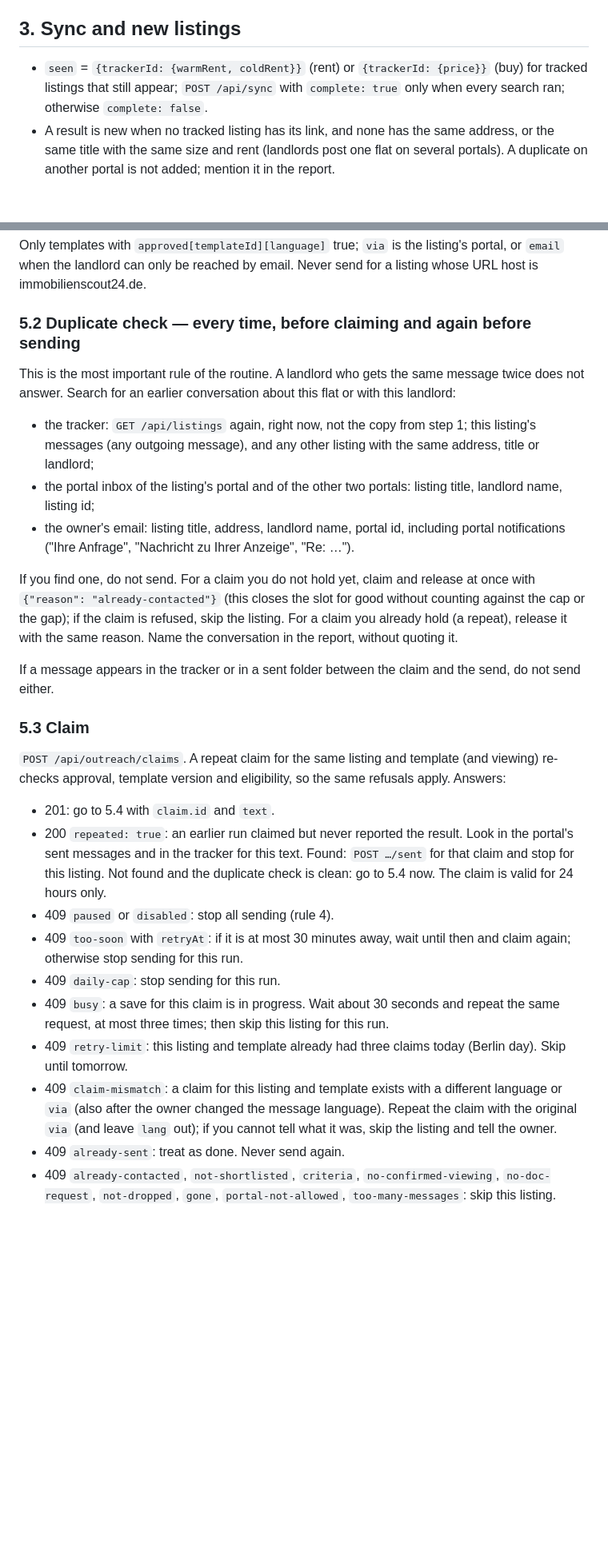
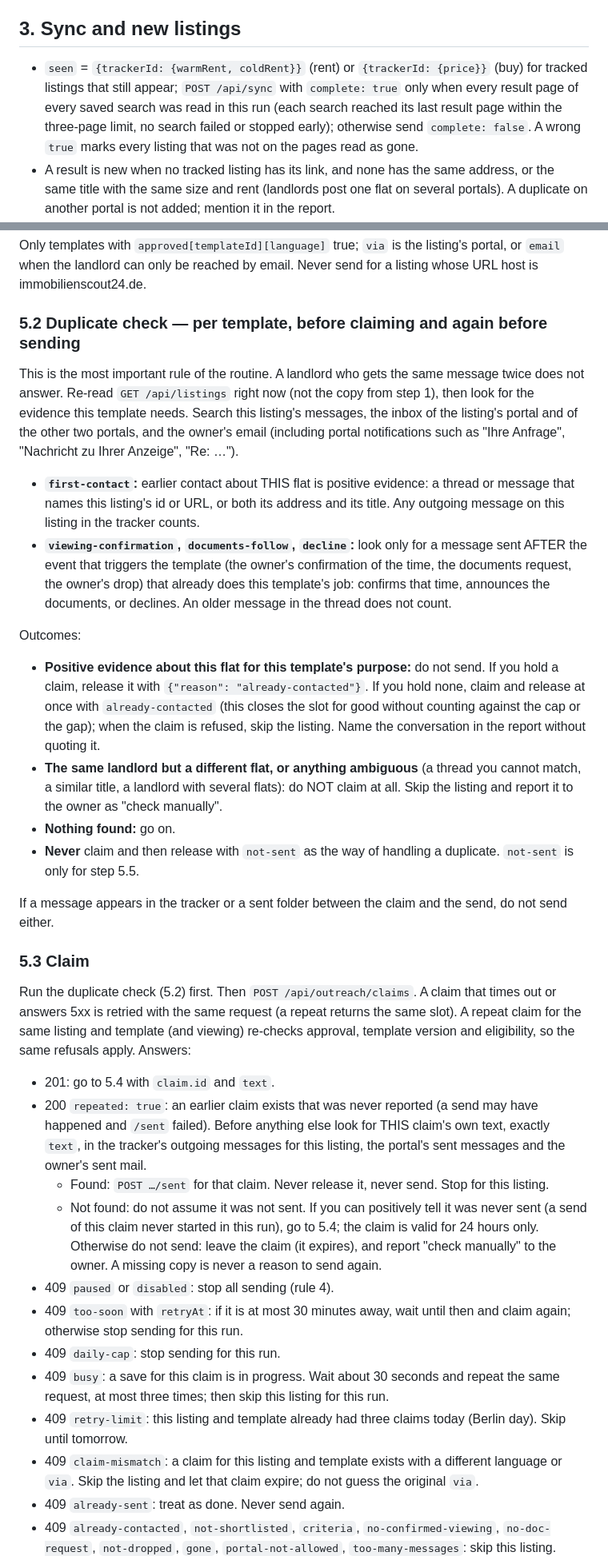
Before and after one commit to DasMehl/flat-hunt, a Markdown page: routine/SKILL.md, 2 parts joined by grey strips. Shown at 80% size. GitHub-like rendering; blank space fills up the shorter version.

```diff
--- a/routine/SKILL.md
+++ b/routine/SKILL.md
@@ -50,7 +50,7 @@ Open each search in the owner's browser (decline optional cookies), read the res
 
 ## 3. Sync and new listings
 
-- `seen` = `{trackerId: {warmRent, coldRent}}` (rent) or `{trackerId: {price}}` (buy) for tracked listings that still appear; `POST /api/sync` with `complete: true` only when every search ran; otherwise `complete: false`.
+- `seen` = `{trackerId: {warmRent, coldRent}}` (rent) or `{trackerId: {price}}` (buy) for tracked listings that still appear; `POST /api/sync` with `complete: true` only when every result page of every saved search was read in this run (each search reached its last result page within the three-page limit, no search failed or stopped early); otherwise send `complete: false`. A wrong `true` marks every listing that was not on the pages read as gone.
 - A result is new when no tracked listing has its link, and none has the same address, or the same title with the same size and rent (landlords post one flat on several portals). A duplicate on another portal is not added; mention it in the report.
 - Open each new listing (one at a time). Read the description, the facts (floor, lift, balcony or garden, kitchen, pets, available from, WBS, deposit, takeover, utilities), the landlord's name and type (private, agent, company) and the photos.
 - Apply the profile before adding: `modes`, rent limits (`rent.maxWarm`, `maxCold`, `maxDeposit`, `maxTakeover`) or `buy.maxPrice`, `flat.*` (rooms, size, floor, lift, outdoor, kitchen, pets, move-in window, `wbs`), every place's travel limit and the radius. Check red flags: every catalogue entry whose profile setting (or `default`) is on, and every custom entry, against title and description. Add only listings that meet every limit (an unknown fact or commute passes). A listing with a red flag is added with `redFlags` set, so the owner sees the warning, but is never shortlisted. Adding nothing is fine.
@@ -97,28 +98,34 @@ Skip this section when `status.enabled` is false or `status.paused` is true. At
 
 Only templates with `approved[templateId][language]` true; `via` is the listing's portal, or `email` when the landlord can only be reached by email. Never send for a listing whose URL host is immobilienscout24.de.
 
-### 5.2 Duplicate check — every time, before claiming and again before sending
+### 5.2 Duplicate check — per template, before claiming and again before sending
 
-This is the most important rule of the routine. A landlord who gets the same message twice does not answer. Search for an earlier conversation about this flat or with this landlord:
-- the tracker: `GET /api/listings` again, right now, not the copy from step 1; this listing's messages (any outgoing message), and any other listing with the same address, title or landlord;
-- the portal inbox of the listing's portal and of the other two portals: listing title, landlord name, listing id;
-- the owner's email: listing title, address, landlord name, portal id, including portal notifications ("Ihre Anfrage", "Nachricht zu Ihrer Anzeige", "Re: …").
+This is the most important rule of the routine. A landlord who gets the same message twice does not answer. Re-read `GET /api/listings` right now (not the copy from step 1), then look for the evidence this template needs. Search this listing's messages, the inbox of the listing's portal and of the other two portals, and the owner's email (including portal notifications such as "Ihre Anfrage", "Nachricht zu Ihrer Anzeige", "Re: …").
 
-If you find one, do not send. For a claim you do not hold yet, claim and release at once with `{"reason": "already-contacted"}` (this closes the slot for good without counting against the cap or the gap); if the claim is refused, skip the listing. For a claim you already hold (a repeat), release it with the same reason. Name the conversation in the report, without quoting it.
+- **`first-contact`:** earlier contact about THIS flat is positive evidence: a thread or message that names this listing's id or URL, or both its address and its title. Any outgoing message on this listing in the tracker counts.
+- **`viewing-confirmation`, `documents-follow`, `decline`:** look only for a message sent AFTER the event that triggers the template (the owner's confirmation of the time, the documents request, the owner's drop) that already does this template's job: confirms that time, announces the documents, or declines. An older message in the thread does not count.
 
-If a message appears in the tracker or in a sent folder between the claim and the send, do not send either.
+Outcomes:
+- **Positive evidence about this flat for this template's purpose:** do not send. If you hold a claim, release it with `{"reason": "already-contacted"}`. If you hold none, claim and release at once with `already-contacted` (this closes the slot for good without counting against the cap or the gap); when the claim is refused, skip the listing. Name the conversation in the report without quoting it.
+- **The same landlord but a different flat, or anything ambiguous** (a thread you cannot match, a similar title, a landlord with several flats): do NOT claim at all. Skip the listing and report it to the owner as "check manually".
+- **Nothing found:** go on.
+- **Never** claim and then release with `not-sent` as the way of handling a duplicate. `not-sent` is only for step 5.5.
+
+If a message appears in the tracker or a sent folder between the claim and the send, do not send either.
 
 ### 5.3 Claim
 
-`POST /api/outreach/claims`. A repeat claim for the same listing and template (and viewing) re-checks approval, template version and eligibility, so the same refusals apply. Answers:
+Run the duplicate check (5.2) first. Then `POST /api/outreach/claims`. A claim that times out or answers 5xx is retried with the same request (a repeat returns the same slot). A repeat claim for the same listing and template (and viewing) re-checks approval, template version and eligibility, so the same refusals apply. Answers:
 - 201: go to 5.4 with `claim.id` and `text`.
-- 200 `repeated: true`: an earlier run claimed but never reported the result. Look in the portal's sent messages and in the tracker for this text. Found: `POST …/sent` for that claim and stop for this listing. Not found and the duplicate check is clean: go to 5.4 now. The claim is valid for 24 hours only.
+- 200 `repeated: true`: an earlier claim exists that was never reported (a send may have happened and `/sent` failed). Before anything else look for THIS claim's own text, exactly `text`, in the tracker's outgoing messages for this listing, the portal's sent messages and the owner's sent mail.
+  - Found: `POST …/sent` for that claim. Never release it, never send. Stop for this listing.
+  - Not found: do not assume it was not sent. If you can positively tell it was never sent (a send of this claim never started in this run), go to 5.4; the claim is valid for 24 hours only. Otherwise do not send: leave the claim (it expires), and report "check manually" to the owner. A missing copy is never a reason to send again.
 - 409 `paused` or `disabled`: stop all sending (rule 4).
 - 409 `too-soon` with `retryAt`: if it is at most 30 minutes away, wait until then and claim again; otherwise stop sending for this run.
 - 409 `daily-cap`: stop sending for this run.
 - 409 `busy`: a save for this claim is in progress. Wait about 30 seconds and repeat the same request, at most three times; then skip this listing for this run.
 - 409 `retry-limit`: this listing and template already had three claims today (Berlin day). Skip until tomorrow.
-- 409 `claim-mismatch`: a claim for this listing and template exists with a different language or `via` (also after the owner changed the message language). Repeat the claim with the original `via` (and leave `lang` out); if you cannot tell what it was, skip the listing and tell the owner.
+- 409 `claim-mismatch`: a claim for this listing and template exists with a different language or `via`. Skip the listing and let that claim expire; do not guess the original `via`.
 - 409 `already-sent`: treat as done. Never send again.
 - 409 `already-contacted`, `not-shortlisted`, `criteria`, `no-confirmed-viewing`, `no-doc-request`, `not-dropped`, `gone`, `portal-not-allowed`, `too-many-messages`: skip this listing.
 - 409 `not-approved`: the template has no approval in this language or was edited since the claim. Skip this listing. When it answers a repeat claim, the server released the old claim: the old text is void, never send it. A later run may claim again with the new version.
```
Also changed, not shown: other parts of routine/SKILL.md (+13 -8 lines), routine/README.md (+3 -2 lines).
